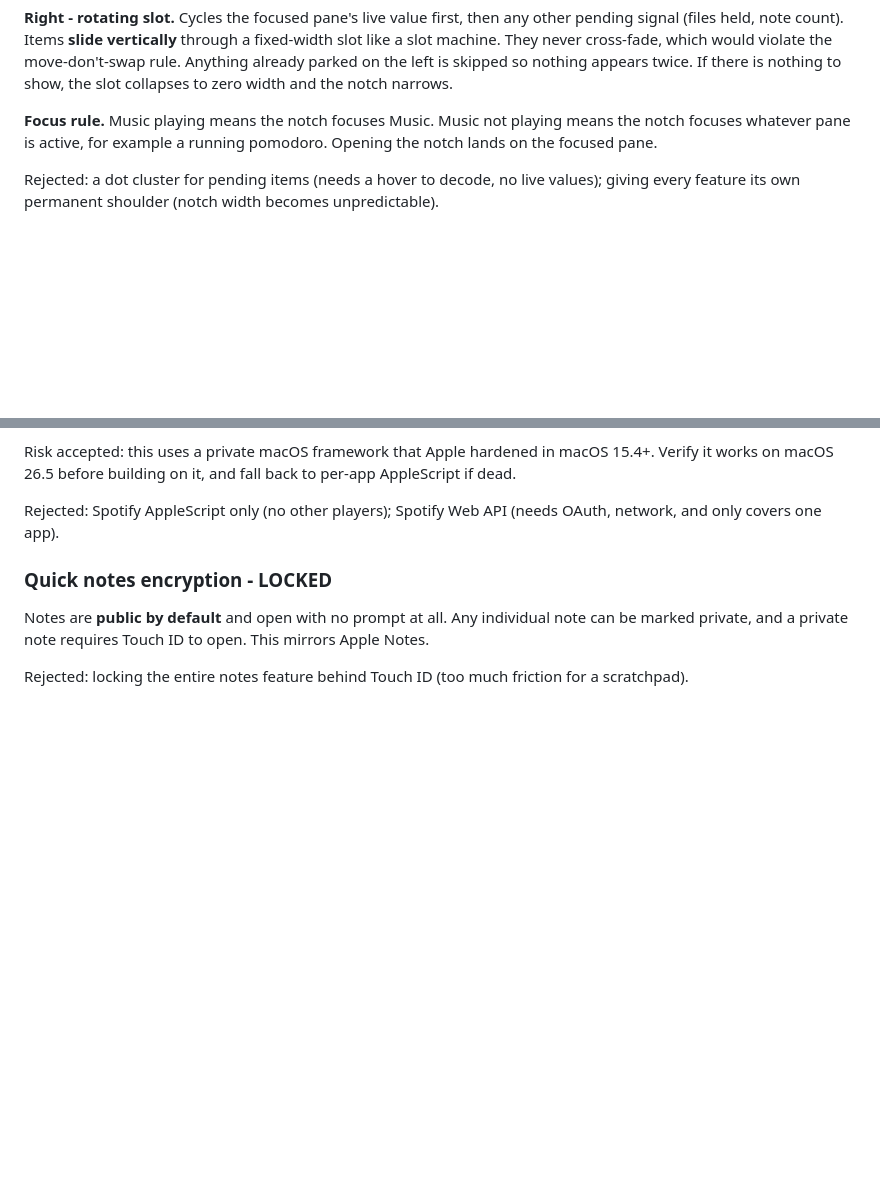
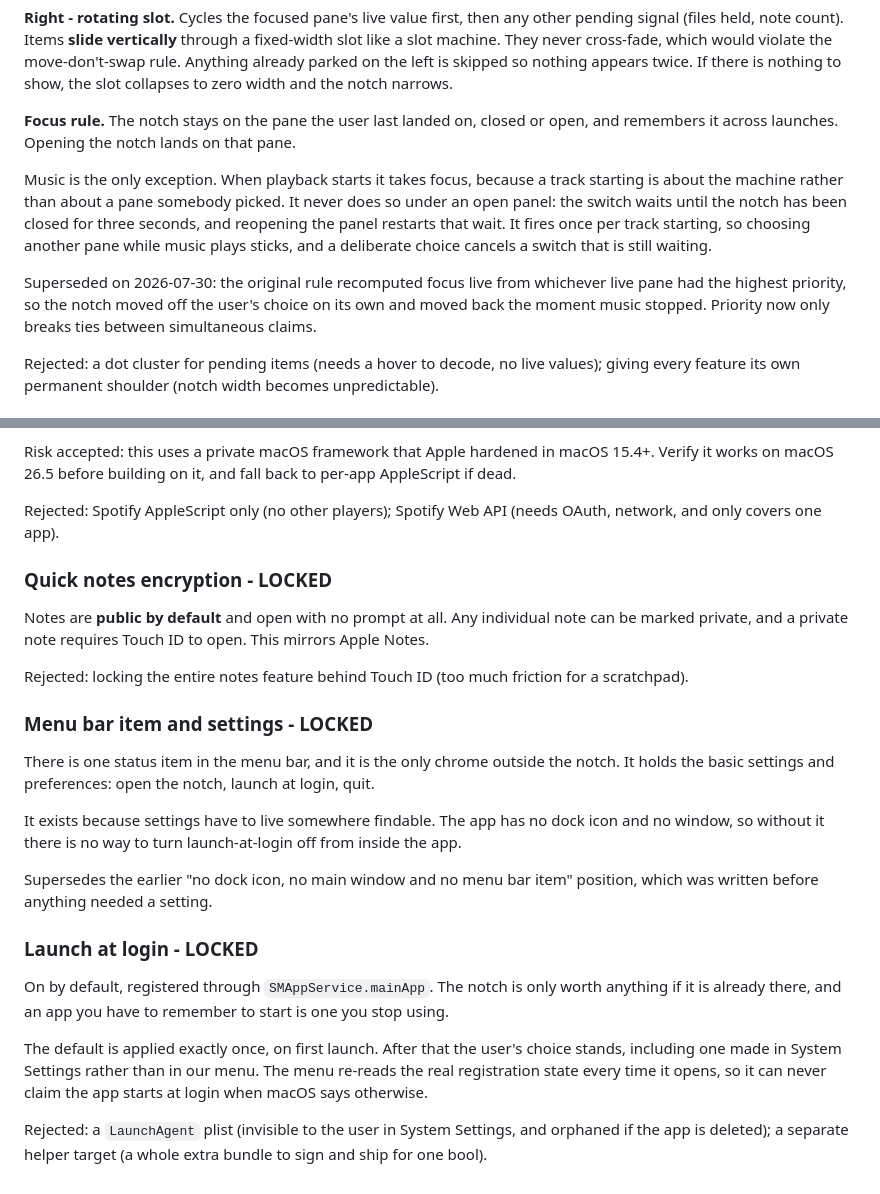
Before and after one commit to techuila/top-notch, a Markdown page: DECISIONS.md, 2 parts joined by grey strips. Rendered like a GitHub page; blank space fills up the shorter version.

```diff
--- a/DECISIONS.md
+++ b/DECISIONS.md
@@ -68,9 +68,18 @@ slot machine. They never cross-fade, which would violate the move-don't-swap rul
 already parked on the left is skipped so nothing appears twice. If there is nothing to show,
 the slot collapses to zero width and the notch narrows.
 
-**Focus rule.** Music playing means the notch focuses Music. Music not playing means the notch
-focuses whatever pane is active, for example a running pomodoro. Opening the notch lands on the
-focused pane.
+**Focus rule.** The notch stays on the pane the user last landed on, closed or open, and
+remembers it across launches. Opening the notch lands on that pane.
+
+Music is the only exception. When playback starts it takes focus, because a track starting is
+about the machine rather than about a pane somebody picked. It never does so under an open
+panel: the switch waits until the notch has been closed for three seconds, and reopening the
+panel restarts that wait. It fires once per track starting, so choosing another pane while
+music plays sticks, and a deliberate choice cancels a switch that is still waiting.
+
+Superseded on 2026-07-30: the original rule recomputed focus live from whichever live pane had
+the highest priority, so the notch moved off the user's choice on its own and moved back the
+moment music stopped. Priority now only breaks ties between simultaneous claims.
 
 Rejected: a dot cluster for pending items (needs a hover to decode, no live values); giving
 every feature its own permanent shoulder (notch width becomes unpredictable).
@@ -101,3 +110,25 @@ Notes are **public by default** and open with no prompt at all. Any individual n
 marked private, and a private note requires Touch ID to open. This mirrors Apple Notes.
 
 Rejected: locking the entire notes feature behind Touch ID (too much friction for a scratchpad).
+
+### Menu bar item and settings - **LOCKED**
+There is one status item in the menu bar, and it is the only chrome outside the notch. It holds
+the basic settings and preferences: open the notch, launch at login, quit.
+
+It exists because settings have to live somewhere findable. The app has no dock icon and no
+window, so without it there is no way to turn launch-at-login off from inside the app.
+
+Supersedes the earlier "no dock icon, no main window and no menu bar item" position, which was
+written before anything needed a setting.
+
+### Launch at login - **LOCKED**
+On by default, registered through `SMAppService.mainApp`. The notch is only worth anything if it
+is already there, and an app you have to remember to start is one you stop using.
+
+The default is applied exactly once, on first launch. After that the user's choice stands,
+including one made in System Settings rather than in our menu. The menu re-reads the real
+registration state every time it opens, so it can never claim the app starts at login when
+macOS says otherwise.
+
+Rejected: a `LaunchAgent` plist (invisible to the user in System Settings, and orphaned if the
+app is deleted); a separate helper target (a whole extra bundle to sign and ship for one bool).
```
Also changed, not shown: README.md (+9 -5 lines).
